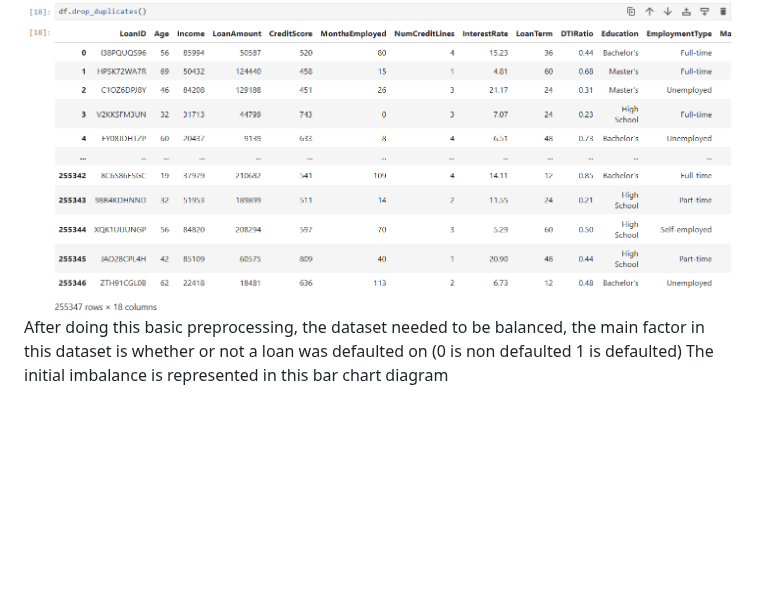
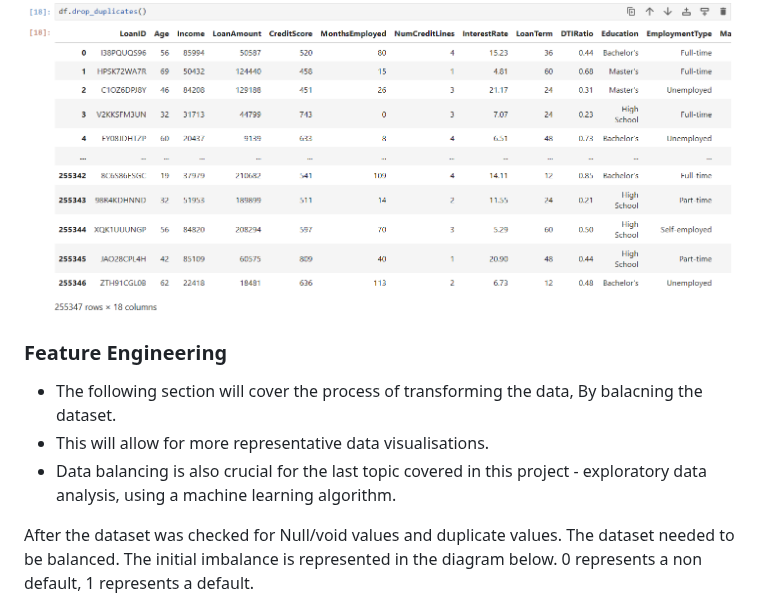
Before and after one commit to mantasmacionis/DataScienceY4, a Markdown page: README.md, the part around the change. Drawn GitHub-style; blank space fills up the shorter version.

```diff
--- a/README.md
+++ b/README.md
@@ -70,8 +70,14 @@ Below is the df.isna() command being utilised to confirm that the database conta
 <img src=https://github.com/mantasmacionis/DataScienceY4/blob/main/AdvancedPortfolioDraft/nullorvoidcheck.png alt="df.isna()" width="800" height="300"/>
 Below is the df.dropduplicates() command being used to drop any duplicate rows(Dataset remains the same as there are no duplicates)
 <img src=https://github.com/mantasmacionis/DataScienceY4/blob/main/AdvancedPortfolioDraft/dropduplicates.png alt="df.dropduplicates()" width="800" height="300"/>
-After doing this basic preprocessing, the dataset needed to be balanced, the main factor in this dataset is whether or not a loan was defaulted on
-(0 is non defaulted 1 is defaulted) The initial imbalance is represented in this bar chart diagram
+
+### Feature Engineering
+- The following section will cover the process of transforming the data, By balacning the dataset.
+- This will allow for more representative data visualisations.
+- Data balancing is also crucial for the last topic covered in this project - exploratory data analysis, using a machine learning algorithm.
+
+After the dataset was checked for Null/void values and duplicate values. The dataset needed to be balanced.
+The initial imbalance is represented in the diagram below. 0 represents a non default, 1 represents a default.
 <img src=https://github.com/mantasmacionis/DataScienceY4/blob/main/AdvancedPortfolioDraft/initialimbalance.png alt="initialimbalance" width="800" height="350"/>
 SMOTE was chosen to create synthetic data which would have a default value of 1(defaulted on a loan), SMOTE works on numerical values only so a conversion was done to temporarily turn certain columns into number classificiation.
 
```
